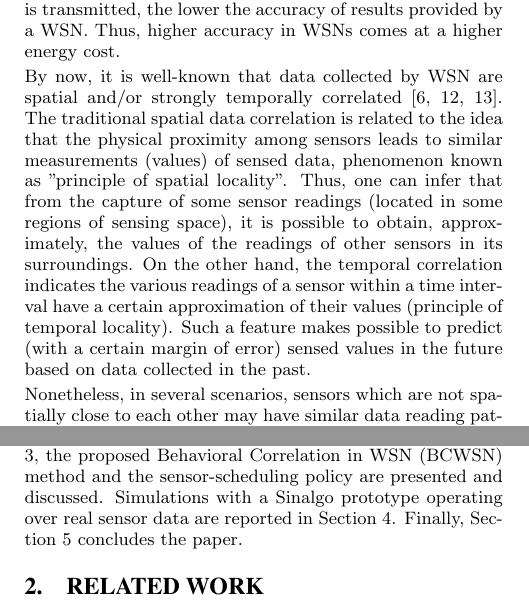
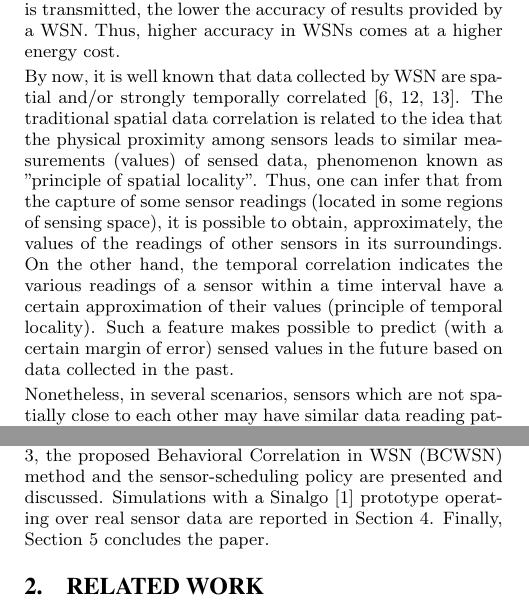
Before and after one commit to fernandoraj/newarticle2014, a LaTeX paper (Article2014/SAC2015rodrigues_brayner_maia.tex): two parts of the columns of pages 1 and 2 of 7, joined at a grey line, cut so that both start at the same text. Compiled offline with pdfLaTeX.

Commit message:
Some few corrections in text, with inclusion of refer.

```diff
--- a/Article2014/SAC2015rodrigues_brayner_maia.tex
+++ b/Article2014/SAC2015rodrigues_brayner_maia.tex
@@ -99,7 +99,7 @@ the lower the accuracy of results provided by a WSN. Thus, higher accuracy in
 WSNs comes at a higher energy cost.
 \vspace*{-.3cm}
 
-By now, it is well-known that data collected by WSN are spatial and/or strongly
+By now, it is well known that data collected by WSN are spatial and/or strongly
 temporally correlated \cite{Chu2006, Villas2012, Yoon2005}. The traditional
 spatial data correlation is related to the idea that the physical proximity
 among sensors leads to similar measurements (values) of sensed data, phenomenon
@@ -189,9 +189,9 @@ The remainder of this document is organized as follows: Section
 \ref{related-work} describes related work and outlines the differences between
 our method and existing methods. In Section \ref{implementing-bcwsn}, the
 proposed Behavioral Correlation in WSN (BCWSN) method and the sensor-scheduling
-policy are presented and discussed. Simulations with a Sinalgo prototype
-operating over real sensor data are reported in Section \ref{eval}. Finally,
-Section \ref{conclusion} concludes the paper.
+policy are presented and discussed. Simulations with a Sinalgo
+\cite{Sinalgo2007} prototype operating over real sensor data are reported in
+Section \ref{eval}. Finally, Section \ref{conclusion} concludes the paper.
 
 
 \section{Related Work}
```
